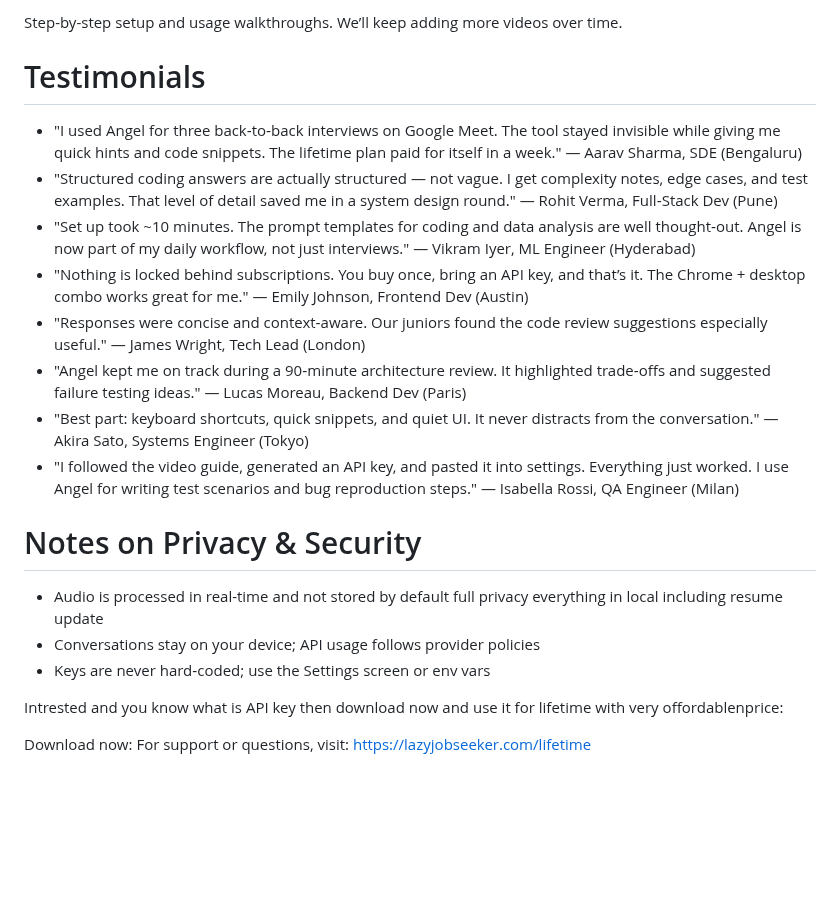
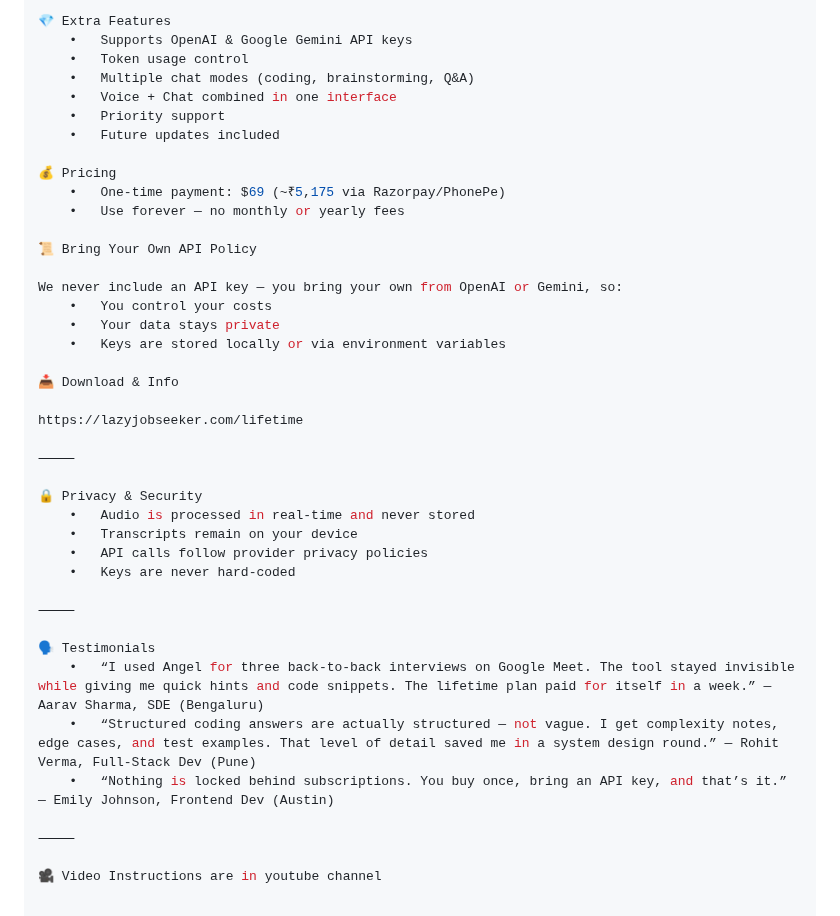
Before and after one commit to yhimanshu22/angel-Lazyjobseeker.com, a Markdown page: README.md, the part around one of its changes. GitHub-like rendering; blank space fills up the shorter version.

```diff
--- a/README.md
+++ b/README.md
@@ -149,25 +70,42 @@ What you get for life:
 
-Step-by-step setup and usage walkthroughs. We’ll keep adding more videos over time.
+💎 Extra Features
+	•	Supports OpenAI & Google Gemini API keys
+	•	Token usage control
+	•	Multiple chat modes (coding, brainstorming, Q&A)
+	•	Voice + Chat combined in one interface
+	•	Priority support
+	•	Future updates included
 
-# Testimonials
+💰 Pricing
+	•	One-time payment: $69 (~₹5,175 via Razorpay/PhonePe)
+	•	Use forever — no monthly or yearly fees
 
-- "I used Angel for three back‑to‑back interviews on Google Meet. The tool stayed invisible while giving me quick hints and code snippets. The lifetime plan paid for itself in a week." — Aarav Sharma, SDE (Bengaluru)
-- "Structured coding answers are actually structured — not vague. I get complexity notes, edge cases, and test examples. That level of detail saved me in a system design round." — Rohit Verma, Full‑Stack Dev (Pune)
-- "Set up took ~10 minutes. The prompt templates for coding and data analysis are well thought‑out. Angel is now part of my daily workflow, not just interviews." — Vikram Iyer, ML Engineer (Hyderabad)
-- "Nothing is locked behind subscriptions. You buy once, bring an API key, and that’s it. The Chrome + desktop combo works great for me." — Emily Johnson, Frontend Dev (Austin)
-- "Responses were concise and context‑aware. Our juniors found the code review suggestions especially useful." — James Wright, Tech Lead (London)
-- "Angel kept me on track during a 90‑minute architecture review. It highlighted trade‑offs and suggested failure testing ideas." — Lucas Moreau, Backend Dev (Paris)
-- "Best part: keyboard shortcuts, quick snippets, and quiet UI. It never distracts from the conversation." — Akira Sato, Systems Engineer (Tokyo)
-- "I followed the video guide, generated an API key, and pasted it into settings. Everything just worked. I use Angel for writing test scenarios and bug reproduction steps." — Isabella Rossi, QA Engineer (Milan)
+📜 Bring Your Own API Policy
 
+We never include an API key — you bring your own from OpenAI or Gemini, so:
+	•	You control your costs
+	•	Your data stays private
+	•	Keys are stored locally or via environment variables
 
-# Notes on Privacy & Security
+📥 Download & Info
 
-- Audio is processed in real-time and not stored by default full privacy everything in local including resume update
-- Conversations stay on your device; API usage follows provider policies
-- Keys are never hard‑coded; use the Settings screen or env vars
+https://lazyjobseeker.com/lifetime
 
-Intrested and you know what is API key then download now and use it for lifetime with very offordablenprice:
+⸻
 
-Download now:
-For support or questions, visit: <https://lazyjobseeker.com/lifetime>
+🔒 Privacy & Security
+	•	Audio is processed in real-time and never stored
+	•	Transcripts remain on your device
+	•	API calls follow provider privacy policies
+	•	Keys are never hard-coded
+
+⸻
+
+🗣 Testimonials
+	•	“I used Angel for three back-to-back interviews on Google Meet. The tool stayed invisible while giving me quick hints and code snippets. The lifetime plan paid for itself in a week.” — Aarav Sharma, SDE (Bengaluru)
+	•	“Structured coding answers are actually structured — not vague. I get complexity notes, edge cases, and test examples. That level of detail saved me in a system design round.” — Rohit Verma, Full-Stack Dev (Pune)
+	•	“Nothing is locked behind subscriptions. You buy once, bring an API key, and that’s it.” — Emily Johnson, Frontend Dev (Austin)
+
+⸻
+
+🎥 Video Instructions are in youtube channel
```
Also changed, not shown: other parts of README.md (+43 -122 lines).
